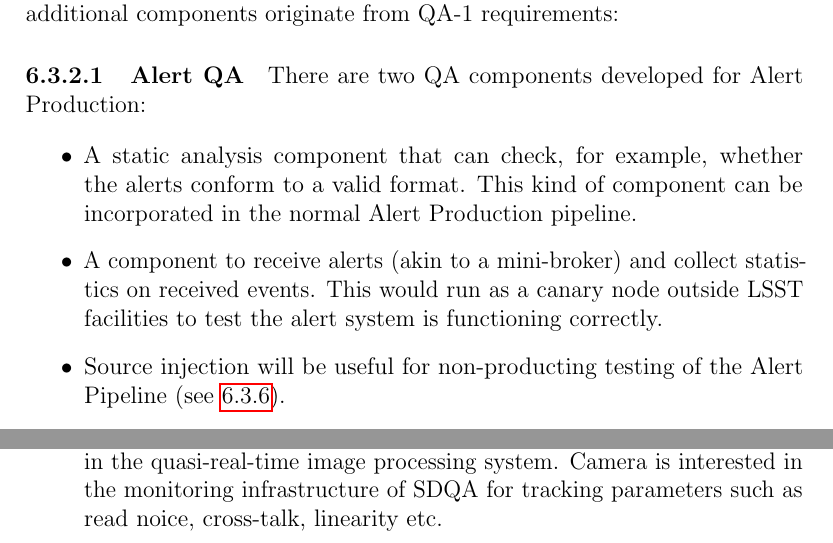
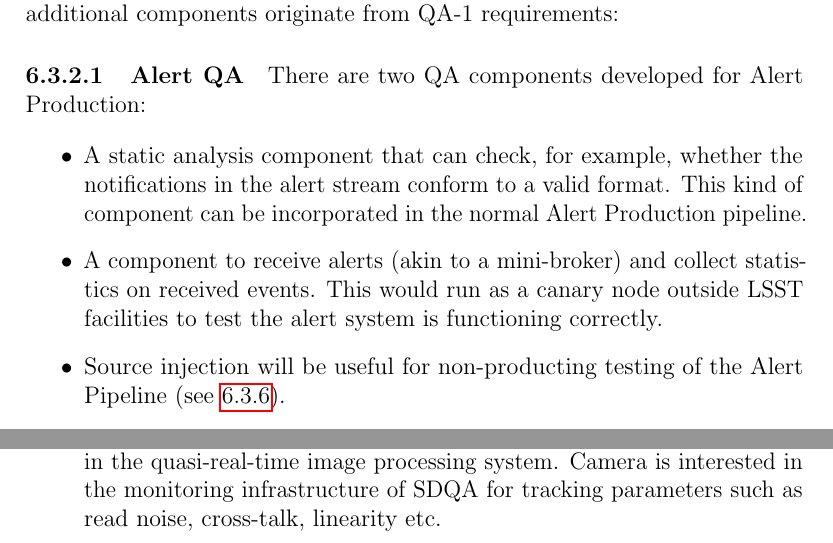
Before and after one commit to lsst/LDM-151, a LaTeX paper (DM_Applications_Design.tex, which reads sections/survey_data_quality_analysis.tex): two parts of pages 89 and 90 of 159, joined at a grey line, cut so that both start at the same text. Compiled offline with pdfLaTeX.

Commit message:
More RHL comments

```diff
--- a/sections/survey_data_quality_analysis.tex
+++ b/sections/survey_data_quality_analysis.tex
@@ -187,7 +187,7 @@ There are two QA components developed for Alert Production:
 
 \begin{itemize}
 
-\item A static analysis component that can check, for example, whether the alerts conform to a valid format. This kind of component can be incorporated in the normal Alert Production pipeline.
+\item A static analysis component that can check, for example, whether the notifications in the alert stream conform to a valid format. This kind of component can be incorporated in the normal Alert Production pipeline.
 
 \item A component to receive alerts (akin to a mini-broker) and collect statistics on received events. This would run as a canary node outside LSST facilities to test the alert system is functioning correctly.
 
@@ -229,7 +229,7 @@ The SDQA system will also provide QA of Calibration images and products.
 
 \begin{itemize}
 
-\item Images taken from the Camera will require ``prompt QA'' that will run in the quasi-real-time image processing system. Camera is interested in the monitoring infrastructure of SDQA for tracking parameters such as read noice, cross-talk, linearity etc.
+\item Images taken from the Camera will require ``prompt QA'' that will run in the quasi-real-time image processing system. Camera is interested in the monitoring infrastructure of SDQA for tracking parameters such as read noise, cross-talk, linearity etc.
 
 \item QA of Calibration Products Production data products (i.e., master calibration images and calibration database entries). These are similar in architecture and implementation to other DRP-related tests. The one exception to the above is the daily daytime/twilight calibration operations prior to night-time observing. QA done for this calibration sequence needs to run under Obsetvatory Control System. There is therefore an explicit or implicit (via the DMCS) interface to the OCS that is yet to be finalised.
 
```
Also changed, not shown: sections/survey_data_quality_analysis.tex (2 more changed lines).
